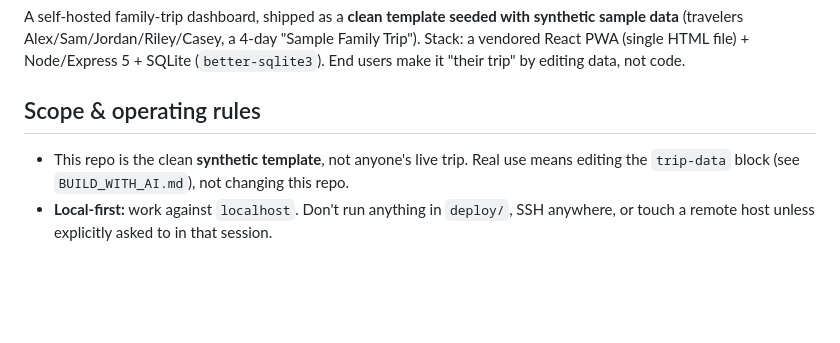
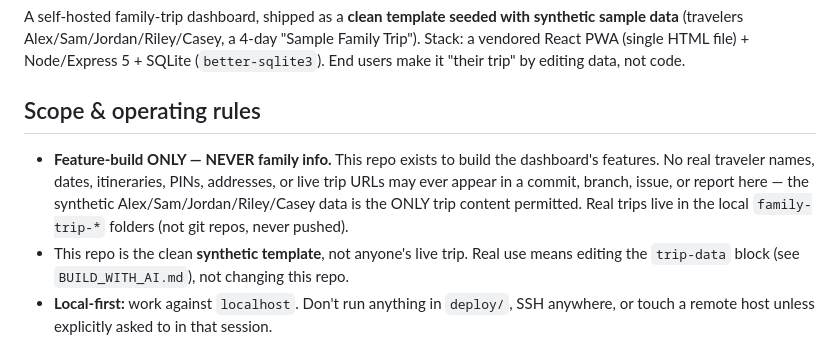
Before and after one commit to cmthom12/trip-dashboard, a Markdown page: CLAUDE.md, the part around the change. GitHub-like rendering; blank space fills up the shorter version.

Commit message:
Docs: hard rule — this repo is feature-build only, never family info
Real trips live in the local family-trip-* folders (not git repos); synthetic
Alex/Sam/Jordan/Riley/Casey data is the only trip content permitted here.

Co-Authored-By: Claude Fable 5 <noreply@anthropic.com>

```diff
--- a/CLAUDE.md
+++ b/CLAUDE.md
@@ -11,6 +11,11 @@ End users make it "their trip" by editing data, not code.
 
 ## Scope & operating rules
 
+- **Feature-build ONLY — NEVER family info.** This repo exists to build the dashboard's
+  features. No real traveler names, dates, itineraries, PINs, addresses, or live trip
+  URLs may ever appear in a commit, branch, issue, or report here — the synthetic
+  Alex/Sam/Jordan/Riley/Casey data is the ONLY trip content permitted. Real trips live
+  in the local `family-trip-*` folders (not git repos, never pushed).
 - This repo is the clean **synthetic template**, not anyone's live trip. Real use means
   editing the `trip-data` block (see `BUILD_WITH_AI.md`), not changing this repo.
 - **Local-first:** work against `localhost`. Don't run anything in `deploy/`, SSH anywhere,
```
